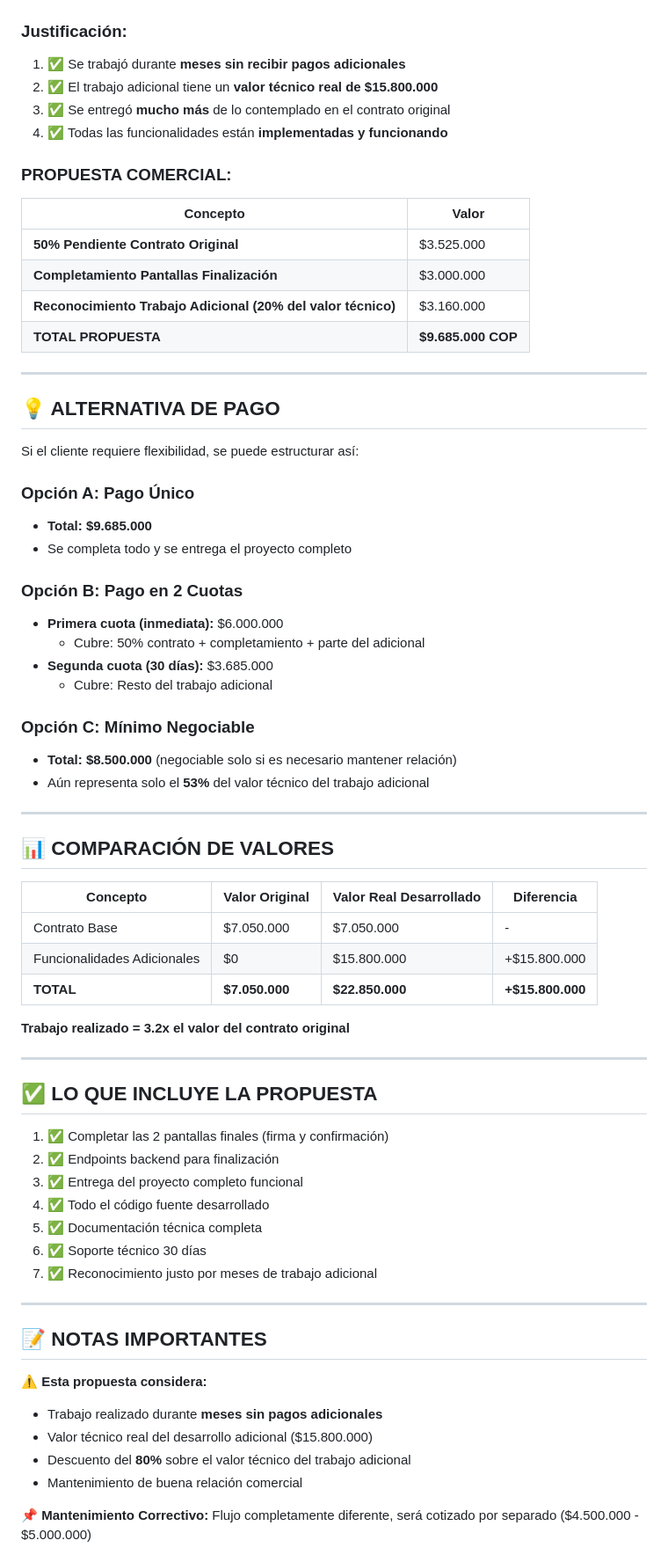
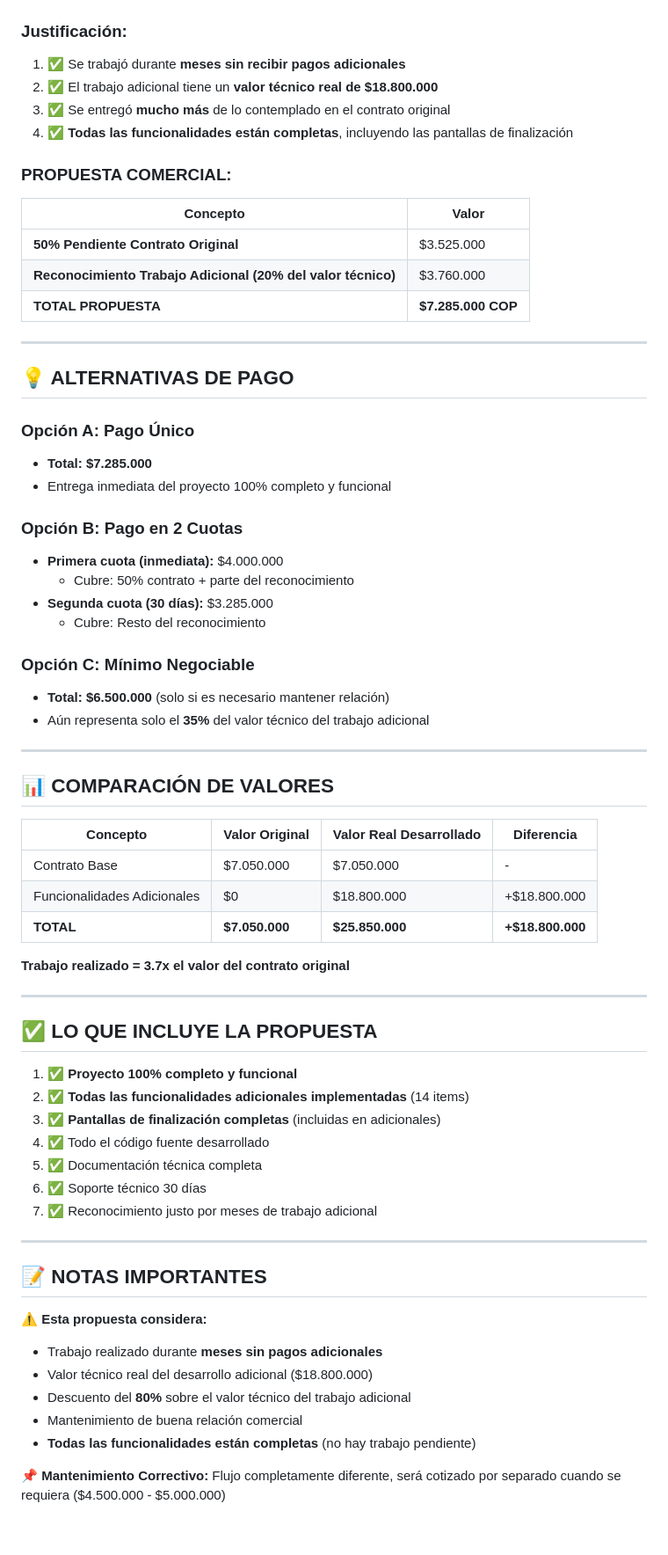
Before and after one commit to joinernix231/carini_app, a Markdown page: src/docs/Cotizacion Resumida.md, the part around the change printed below. Shown: that part at 88% size. GitHub-like rendering; blank space fills up the shorter version.

```diff
--- a/src/docs/Cotizacion Resumida.md
+++ b/src/docs/Cotizacion Resumida.md
@@ -109,38 +104,35 @@ Estas funcionalidades **NO estaban contempladas en el contrato original** pero f
 
 ### **Justificación:**
 1. ✅ Se trabajó durante **meses sin recibir pagos adicionales**
-2. ✅ El trabajo adicional tiene un **valor técnico real de $15.800.000**
+2. ✅ El trabajo adicional tiene un **valor técnico real de $18.800.000**
 3. ✅ Se entregó **mucho más** de lo contemplado en el contrato original
-4. ✅ Todas las funcionalidades están **implementadas y funcionando**
+4. ✅ **Todas las funcionalidades están completas**, incluyendo las pantallas de finalización
 
 ### **PROPUESTA COMERCIAL:**
 
 | Concepto | Valor |
 |----------|-------|
 | **50% Pendiente Contrato Original** | $3.525.000 |
-| **Completamiento Pantallas Finalización** | $3.000.000 |
-| **Reconocimiento Trabajo Adicional (20% del valor técnico)** | $3.160.000 |
-| **TOTAL PROPUESTA** | **$9.685.000 COP** |
+| **Reconocimiento Trabajo Adicional (20% del valor técnico)** | $3.760.000 |
+| **TOTAL PROPUESTA** | **$7.285.000 COP** |
 
 ---
 
-## 💡 ALTERNATIVA DE PAGO
-
-Si el cliente requiere flexibilidad, se puede estructurar así:
+## 💡 ALTERNATIVAS DE PAGO
 
 ### **Opción A: Pago Único**
-- **Total: $9.685.000**
-- Se completa todo y se entrega el proyecto completo
+- **Total: $7.285.000**
+- Entrega inmediata del proyecto 100% completo y funcional
 
 ### **Opción B: Pago en 2 Cuotas**
-- **Primera cuota (inmediata):** $6.000.000
-  - Cubre: 50% contrato + completamiento + parte del adicional
-- **Segunda cuota (30 días):** $3.685.000
-  - Cubre: Resto del trabajo adicional
+- **Primera cuota (inmediata):** $4.000.000
+  - Cubre: 50% contrato + parte del reconocimiento
+- **Segunda cuota (30 días):** $3.285.000
+  - Cubre: Resto del reconocimiento
 
 ### **Opción C: Mínimo Negociable**
-- **Total: $8.500.000** (negociable solo si es necesario mantener relación)
-- Aún representa solo el **53%** del valor técnico del trabajo adicional
+- **Total: $6.500.000** (solo si es necesario mantener relación)
+- Aún representa solo el **35%** del valor técnico del trabajo adicional
 
 ---
 
@@ -149,18 +141,18 @@ Si el cliente requiere flexibilidad, se puede estructurar así:
 | Concepto | Valor Original | Valor Real Desarrollado | Diferencia |
 |----------|---------------|------------------------|------------|
 | Contrato Base | $7.050.000 | $7.050.000 | - |
-| Funcionalidades Adicionales | $0 | $15.800.000 | +$15.800.000 |
-| **TOTAL** | **$7.050.000** | **$22.850.000** | **+$15.800.000** |
+| Funcionalidades Adicionales | $0 | $18.800.000 | +$18.800.000 |
+| **TOTAL** | **$7.050.000** | **$25.850.000** | **+$18.800.000** |
 
-**Trabajo realizado = 3.2x el valor del contrato original**
+**Trabajo realizado = 3.7x el valor del contrato original**
 
 ---
 
 ## ✅ LO QUE INCLUYE LA PROPUESTA
 
-1. ✅ Completar las 2 pantallas finales (firma y confirmación)
-2. ✅ Endpoints backend para finalización
-3. ✅ Entrega del proyecto completo funcional
+1. ✅ **Proyecto 100% completo y funcional**
+2. ✅ **Todas las funcionalidades adicionales implementadas** (14 items)
+3. ✅ **Pantallas de finalización completas** (incluidas en adicionales)
 4. ✅ Todo el código fuente desarrollado
 5. ✅ Documentación técnica completa
 6. ✅ Soporte técnico 30 días
@@ -172,9 +164,10 @@ Si el cliente requiere flexibilidad, se puede estructurar así:
 
 ⚠️ **Esta propuesta considera:**
 - Trabajo realizado durante **meses sin pagos adicionales**
-- Valor técnico real del desarrollo adicional ($15.800.000)
+- Valor técnico real del desarrollo adicional ($18.800.000)
 - Descuento del **80%** sobre el valor técnico del trabajo adicional
 - Mantenimiento de buena relación comercial
+- **Todas las funcionalidades están completas** (no hay trabajo pendiente)
 
-📌 **Mantenimiento Correctivo:** Flujo completamente diferente, será cotizado por separado ($4.500.000 - $5.000.000)
+📌 **Mantenimiento Correctivo:** Flujo completamente diferente, será cotizado por separado cuando se requiera ($4.500.000 - $5.000.000)
 
```
Also changed, not shown: other parts of src/docs/Cotizacion Resumida.md (+39 -30 lines).
